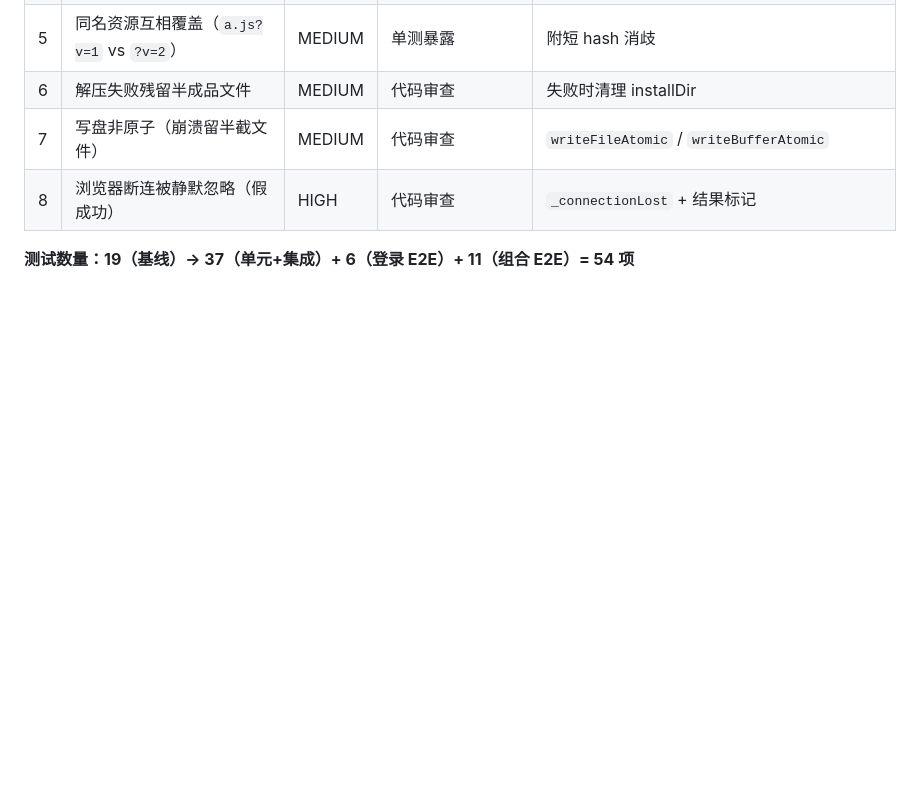
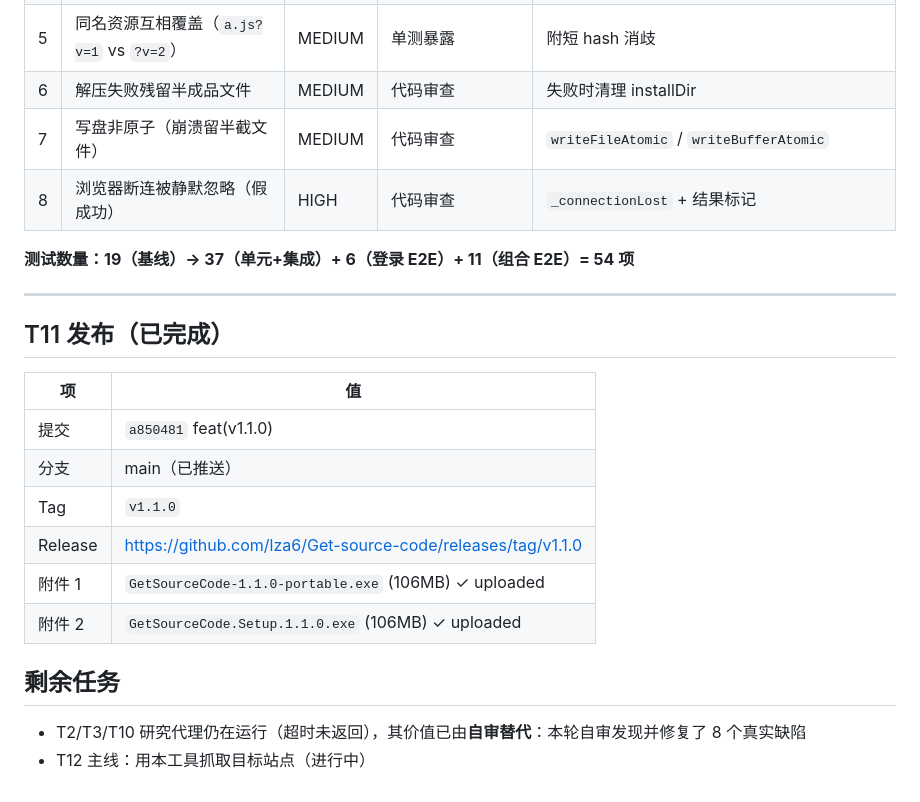
Before and after one commit to lza6/Get-source-code, a Markdown page: workflow_status.md, the part around the change. Drawn GitHub-style; blank space fills up the shorter version.

Commit message:
docs: 更新 workflow_status（T11 发布完成）

```diff
--- a/workflow_status.md
+++ b/workflow_status.md
@@ -118,3 +118,21 @@
 | 8 | 浏览器断连被静默忽略（假成功） | HIGH | 代码审查 | `_connectionLost` + 结果标记 |
 
 **测试数量：19（基线）→ 37（单元+集成）+ 6（登录 E2E）+ 11（组合 E2E）= 54 项**
+
+---
+
+## T11 发布（已完成）
+
+| 项 | 值 |
+|----|-----|
+| 提交 | `a850481` feat(v1.1.0) |
+| 分支 | main（已推送） |
+| Tag | `v1.1.0` |
+| Release | https://github.com/lza6/Get-source-code/releases/tag/v1.1.0 |
+| 附件 1 | `GetSourceCode-1.1.0-portable.exe` (106MB) ✓ uploaded |
+| 附件 2 | `GetSourceCode.Setup.1.1.0.exe` (106MB) ✓ uploaded |
+
+## 剩余任务
+
+- T2/T3/T10 研究代理仍在运行（超时未返回），其价值已由**自审替代**：本轮自审发现并修复了 8 个真实缺陷
+- T12 主线：用本工具抓取目标站点（进行中）
```
